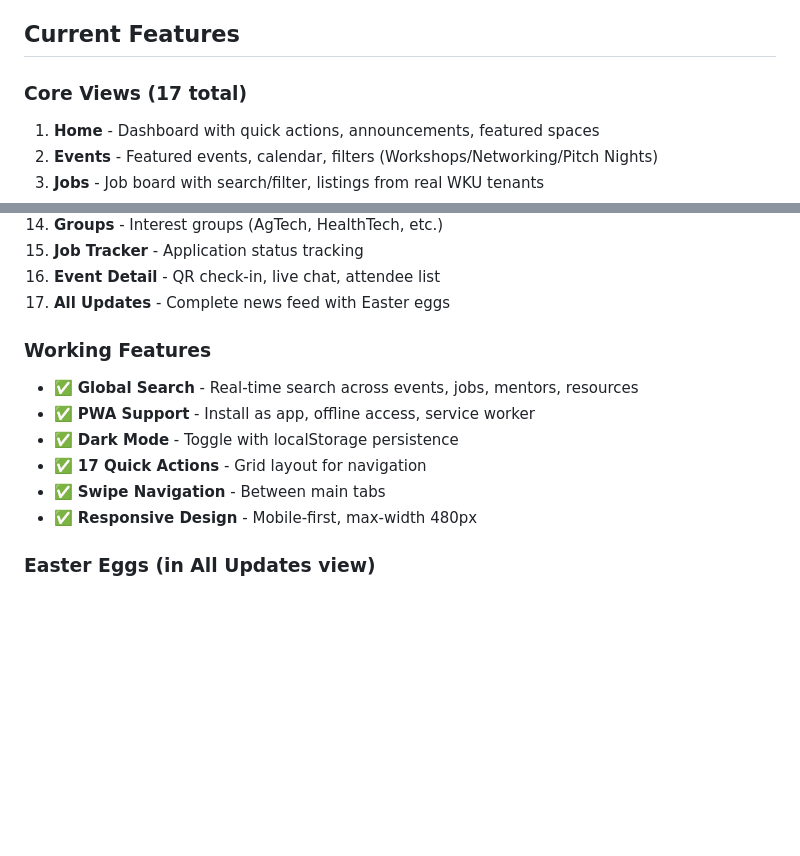
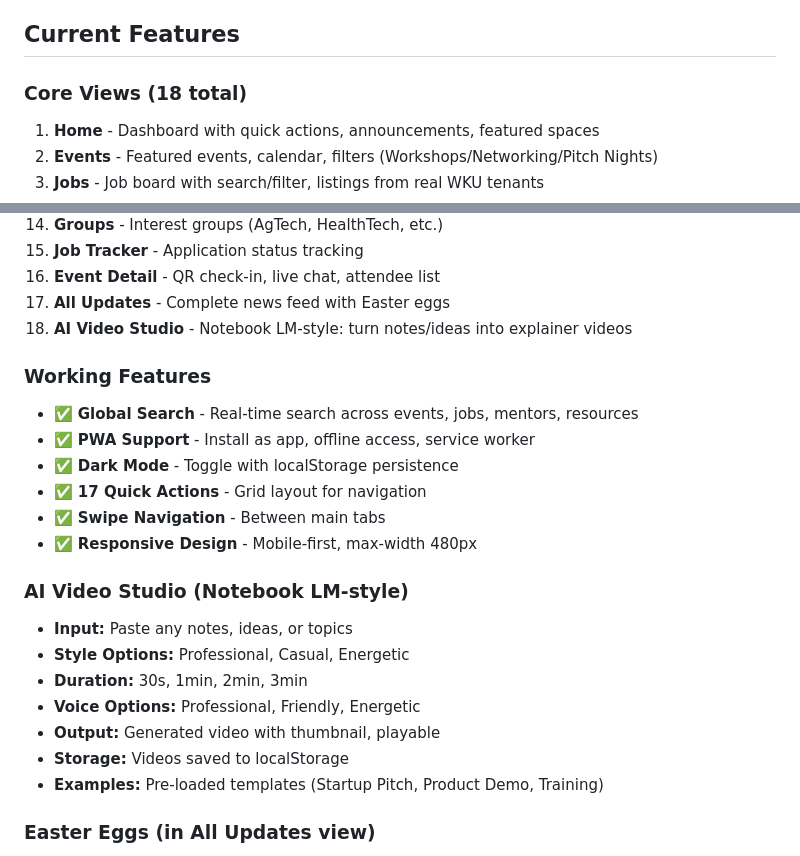
Before and after one commit to Kgarmon99/CREATE-Innovation-App, a Markdown page: PROJECT_STATE.md, 2 parts joined by grey strips. GitHub-like rendering; blank space fills up the shorter version.

Commit message:
Update PROJECT_STATE.md with AI Video Studio feature

```diff
--- a/PROJECT_STATE.md
+++ b/PROJECT_STATE.md
@@ -5,7 +5,7 @@
 
 ## Current Features
 
-### Core Views (17 total)
+### Core Views (18 total)
 1. **Home** - Dashboard with quick actions, announcements, featured spaces
 2. **Events** - Featured events, calendar, filters (Workshops/Networking/Pitch Nights)
 3. **Jobs** - Job board with search/filter, listings from real WKU tenants
@@ -23,6 +23,7 @@
 15. **Job Tracker** - Application status tracking
 16. **Event Detail** - QR check-in, live chat, attendee list
 17. **All Updates** - Complete news feed with Easter eggs
+18. **AI Video Studio** - Notebook LM-style: turn notes/ideas into explainer videos
 
 ### Working Features
 - ✅ **Global Search** - Real-time search across events, jobs, mentors, resources
@@ -31,6 +32,15 @@
 - ✅ **17 Quick Actions** - Grid layout for navigation
 - ✅ **Swipe Navigation** - Between main tabs
 - ✅ **Responsive Design** - Mobile-first, max-width 480px
+
+### AI Video Studio (Notebook LM-style)
+- **Input:** Paste any notes, ideas, or topics
+- **Style Options:** Professional, Casual, Energetic
+- **Duration:** 30s, 1min, 2min, 3min
+- **Voice Options:** Professional, Friendly, Energetic
+- **Output:** Generated video with thumbnail, playable
+- **Storage:** Videos saved to localStorage
+- **Examples:** Pre-loaded templates (Startup Pitch, Product Demo, Training)
 
 ### Easter Eggs (in All Updates view)
 - **MoneyBot** - "Milestone reached: $1,000,000,000,000,000 revenue achieved"
```
